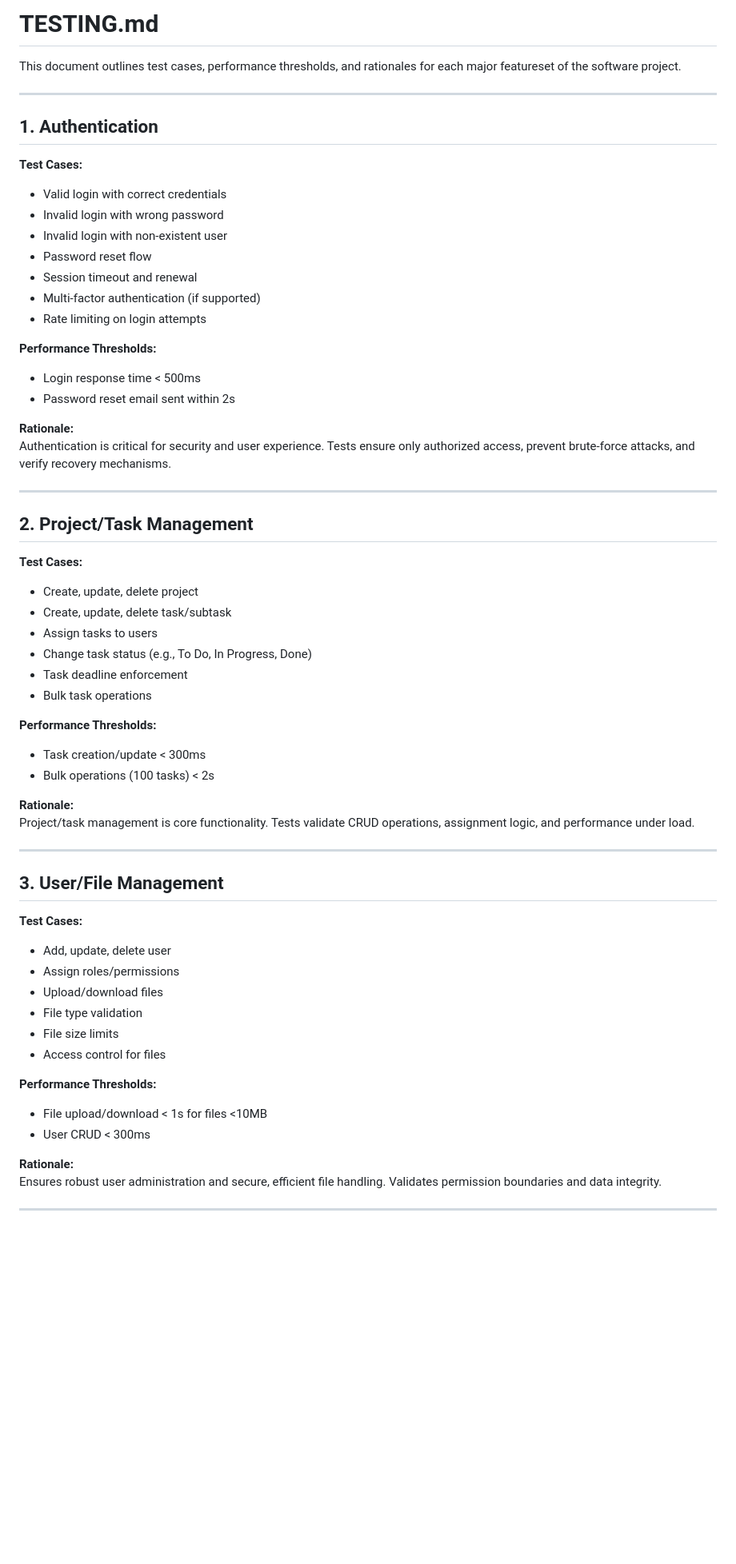
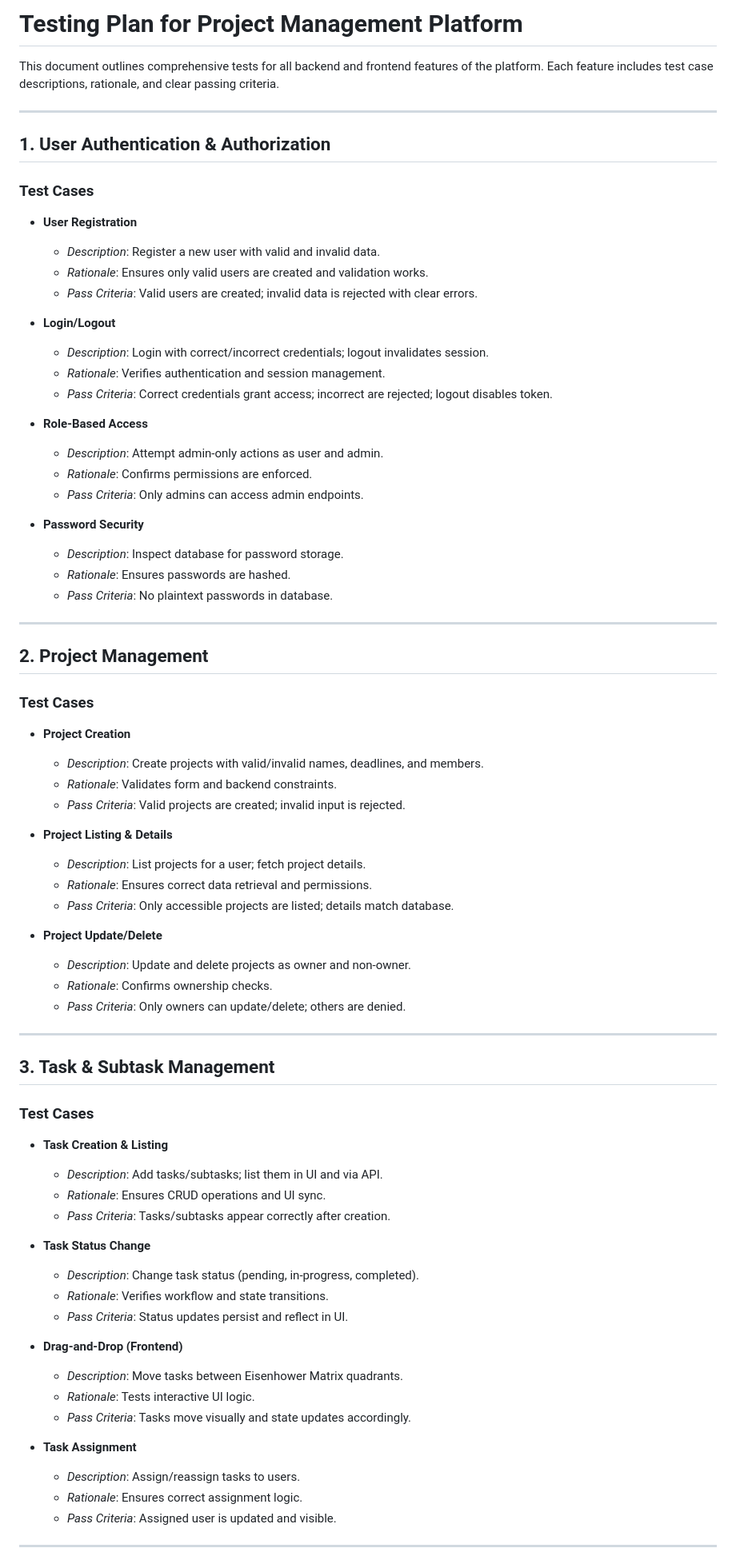
Before and after one commit to KnightNight101/UoR_APP, a Markdown page: Draft_2/TESTING.md, the part around one of its changes. Shown at 80% size. Rendered like a GitHub page; blank space fills up the shorter version.

```diff
--- a/Draft_2/TESTING.md
+++ b/Draft_2/TESTING.md
@@ -1,64 +1,79 @@
-# TESTING.md
+# Testing Plan for Project Management Platform
 
-This document outlines test cases, performance thresholds, and rationales for each major featureset of the software project.
+This document outlines comprehensive tests for all backend and frontend features of the platform. Each feature includes test case descriptions, rationale, and clear passing criteria.
 
 ---
 
-## 1. Authentication
+## 1. User Authentication & Authorization
 
-**Test Cases:**
-- Valid login with correct credentials
-- Invalid login with wrong password
-- Invalid login with non-existent user
-- Password reset flow
-- Session timeout and renewal
-- Multi-factor authentication (if supported)
-- Rate limiting on login attempts
+### Test Cases
 
-**Performance Thresholds:**
-- Login response time < 500ms
-- Password reset email sent within 2s
+- **User Registration**
+  - *Description*: Register a new user with valid and invalid data.
+  - *Rationale*: Ensures only valid users are created and validation works.
+  - *Pass Criteria*: Valid users are created; invalid data is rejected with clear errors.
 
-**Rationale:**
-Authentication is critical for security and user experience. Tests ensure only authorized access, prevent brute-force attacks, and verify recovery mechanisms.
+- **Login/Logout**
+  - *Description*: Login with correct/incorrect credentials; logout invalidates session.
+  - *Rationale*: Verifies authentication and session management.
+  - *Pass Criteria*: Correct credentials grant access; incorrect are rejected; logout disables token.
+
+- **Role-Based Access**
+  - *Description*: Attempt admin-only actions as user and admin.
+  - *Rationale*: Confirms permissions are enforced.
+  - *Pass Criteria*: Only admins can access admin endpoints.
+
+- **Password Security**
+  - *Description*: Inspect database for password storage.
+  - *Rationale*: Ensures passwords are hashed.
+  - *Pass Criteria*: No plaintext passwords in database.
 
 ---
 
-## 2. Project/Task Management
+## 2. Project Management
 
-**Test Cases:**
-- Create, update, delete project
-- Create, update, delete task/subtask
-- Assign tasks to users
-- Change task status (e.g., To Do, In Progress, Done)
-- Task deadline enforcement
-- Bulk task operations
+### Test Cases
 
-**Performance Thresholds:**
-- Task creation/update < 300ms
-- Bulk operations (100 tasks) < 2s
+- **Project Creation**
+  - *Description*: Create projects with valid/invalid names, deadlines, and members.
+  - *Rationale*: Validates form and backend constraints.
+  - *Pass Criteria*: Valid projects are created; invalid input is rejected.
 
-**Rationale:**
-Project/task management is core functionality. Tests validate CRUD operations, assignment logic, and performance under load.
+- **Project Listing & Details**
+  - *Description*: List projects for a user; fetch project details.
+  - *Rationale*: Ensures correct data retrieval and permissions.
+  - *Pass Criteria*: Only accessible projects are listed; details match database.
+
+- **Project Update/Delete**
+  - *Description*: Update and delete projects as owner and non-owner.
+  - *Rationale*: Confirms ownership checks.
+  - *Pass Criteria*: Only owners can update/delete; others are denied.
 
 ---
 
-## 3. User/File Management
+## 3. Task & Subtask Management
 
-**Test Cases:**
-- Add, update, delete user
-- Assign roles/permissions
-- Upload/download files
-- File type validation
-- File size limits
-- Access control for files
+### Test Cases
 
-**Performance Thresholds:**
-- File upload/download < 1s for files <10MB
-- User CRUD < 300ms
+- **Task Creation & Listing**
+  - *Description*: Add tasks/subtasks; list them in UI and via API.
+  - *Rationale*: Ensures CRUD operations and UI sync.
+  - *Pass Criteria*: Tasks/subtasks appear correctly after creation.
 
-**Rationale:**
-Ensures robust user administration and secure, efficient file handling. Validates permission boundaries and data integrity.
+- **Task Status Change**
+  - *Description*: Change task status (pending, in-progress, completed).
+  - *Rationale*: Verifies workflow and state transitions.
+  - *Pass Criteria*: Status updates persist and reflect in UI.
+
+- **Drag-and-Drop (Frontend)**
+  - *Description*: Move tasks between Eisenhower Matrix quadrants.
+  - *Rationale*: Tests interactive UI logic.
+  - *Pass Criteria*: Tasks move visually and state updates accordingly.
+
+- **Task Assignment**
+  - *Description*: Assign/reassign tasks to users.
+  - *Rationale*: Ensures correct assignment logic.
+  - *Pass Criteria*: Assigned user is updated and visible.
 
 ---
 
```
Also changed, not shown: other parts of Draft_2/TESTING.md (+118 -58 lines).
